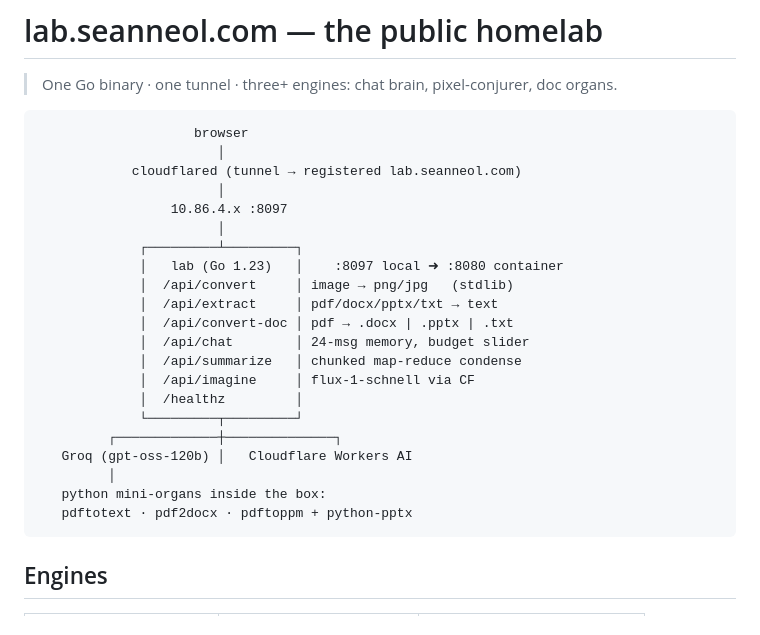
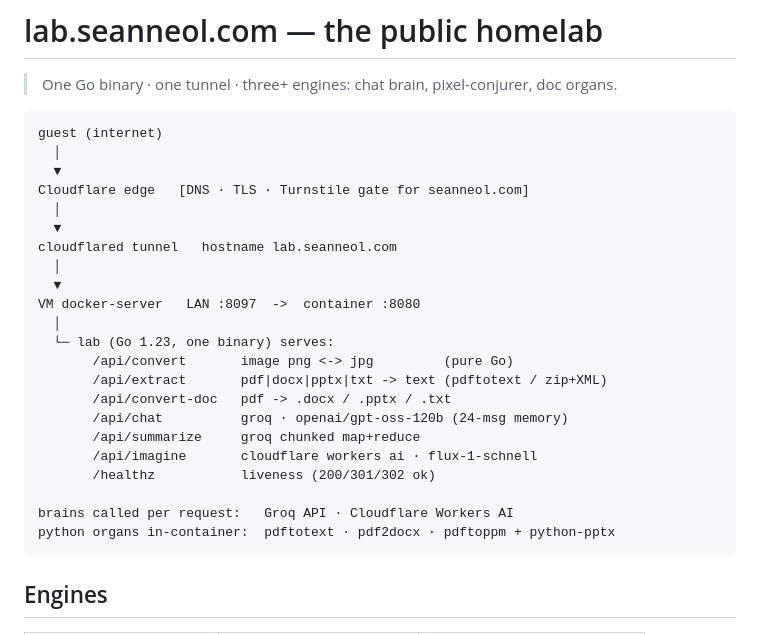
Before and after one commit to seanneol88/homelab, a Markdown page: README.md, the part around one of its changes. Rendered like a GitHub page.

````diff
--- a/README.md
+++ b/README.md
@@ -48,27 +48,28 @@
 > One Go binary · one tunnel · three+ engines: chat brain, pixel-conjurer, doc organs.
 
 ```txt
-                    browser
-                       │
-            cloudflared (tunnel → registered lab.seanneol.com)
-                       │
-                 10.86.4.x :8097
-                       │
-             ┌─────────┴─────────┐
-             │   lab (Go 1.23)   │    :8097 local ➜ :8080 container
-             │  /api/convert     │ image → png/jpg   (stdlib)
-             │  /api/extract     │ pdf/docx/pptx/txt → text
-             │  /api/convert-doc │ pdf → .docx | .pptx | .txt
-             │  /api/chat        │ 24-msg memory, budget slider
-             │  /api/summarize   │ chunked map-reduce condense
-             │  /api/imagine     │ flux-1-schnell via CF
-             │  /healthz         │
-             └─────────┬─────────┘
-         ┌─────────────┼──────────────┐
-   Groq (gpt-oss-120b) │   Cloudflare Workers AI
-         │
-   python mini-organs inside the box:
-   pdftotext · pdf2docx · pdftoppm + python-pptx
+guest (internet)
+  │
+  ▼
+Cloudflare edge   [DNS · TLS · Turnstile gate for seanneol.com]
+  │
+  ▼
+cloudflared tunnel   hostname lab.seanneol.com
+  │
+  ▼
+VM docker-server   LAN :8097  ->  container :8080
+  │
+  └─ lab (Go 1.23, one binary) serves:
+       /api/convert       image png <-> jpg         (pure Go)
+       /api/extract       pdf|docx|pptx|txt -> text (pdftotext / zip+XML)
+       /api/convert-doc   pdf -> .docx / .pptx / .txt
+       /api/chat          groq · openai/gpt-oss-120b (24-msg memory)
+       /api/summarize     groq chunked map+reduce
+       /api/imagine       cloudflare workers ai · flux-1-schnell
+       /healthz           liveness (200/301/302 ok)
+
+brains called per request:   Groq API · Cloudflare Workers AI
+python organs in-container:  pdftotext · pdf2docx · pdftoppm + python-pptx
 ```
 
 ## Engines
````
Also changed, not shown: other parts of README.md (+5 -43 lines).
